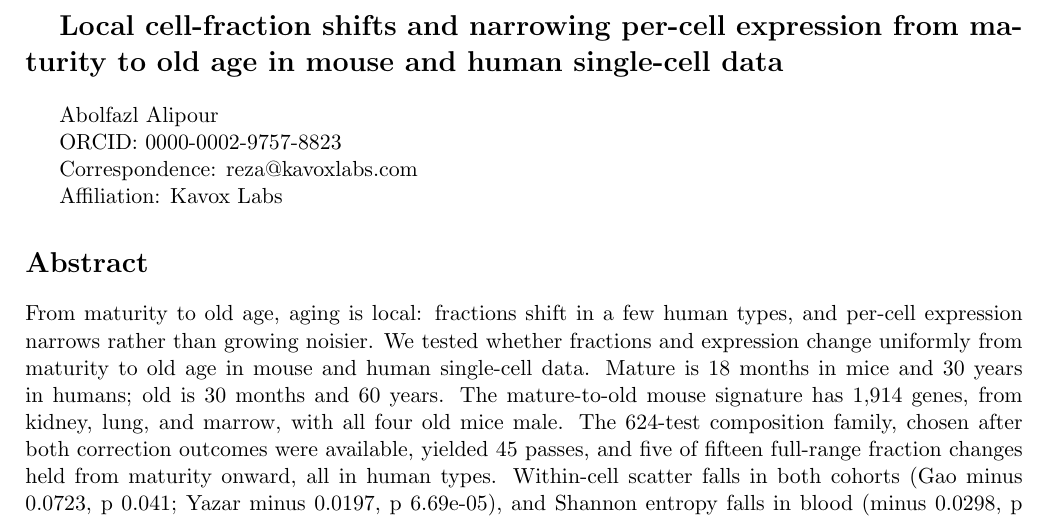
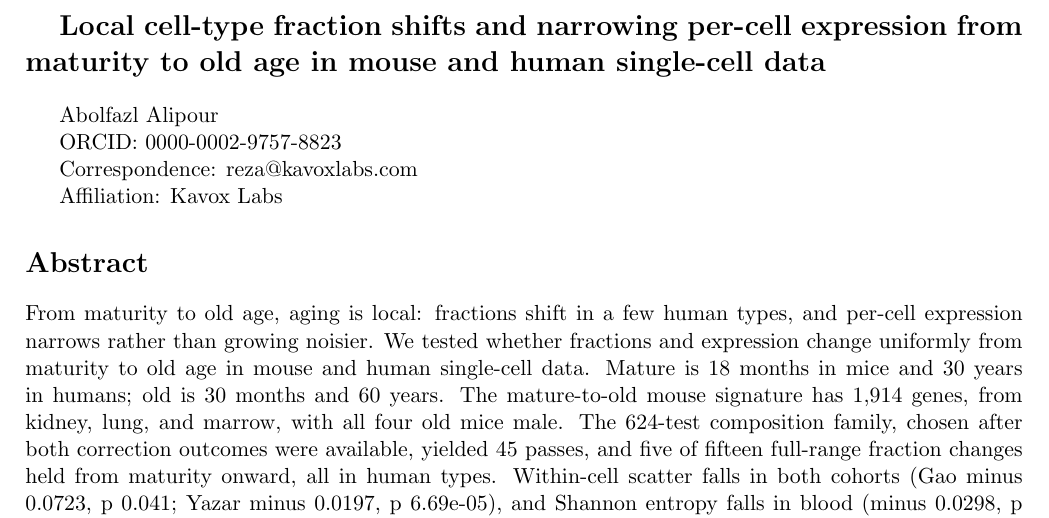
Before and after one commit to Abolfazl-Alipour/agescape, a LaTeX document (report/plos-one/final-plos-one.tex): part of page 1 of 34, cut so that both start at the same text. Compiled offline with pdfLaTeX.

Commit message:
Title: cell-type fraction (one word)
The shift is one cell type inside one organ, never organ-wide, so
the title says cell-type fraction, not cell fraction.

```diff
--- a/report/plos-one/final-plos-one.tex
+++ b/report/plos-one/final-plos-one.tex
@@ -18,7 +18,7 @@
 
 \begin{document}
 
-{\Large\bfseries Local cell-fraction shifts and narrowing per-cell expression from maturity to old age in mouse and human single-cell data\par}\vspace{12pt}
+{\Large\bfseries Local cell-type fraction shifts and narrowing per-cell expression from maturity to old age in mouse and human single-cell data\par}\vspace{12pt}
 
 Abolfazl Alipour
 
```
